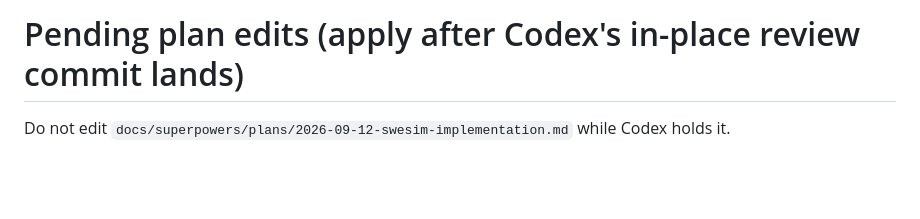
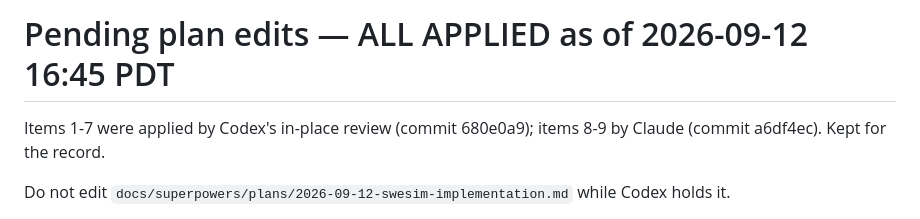
Before and after one commit to saahilsanganeriya/swe-sim, a Markdown page: docs/notes/2026-09-12-pending-plan-edits.md, the part around the change. Rendered like a GitHub page; blank space fills up the shorter version.

Commit message:
Notes: pending plan edits applied
Co-Authored-By: Claude Fable 5.1 <noreply@anthropic.com>

```diff
--- a/docs/notes/2026-09-12-pending-plan-edits.md
+++ b/docs/notes/2026-09-12-pending-plan-edits.md
@@ -1,4 +1,6 @@
-# Pending plan edits (apply after Codex's in-place review commit lands)
+# Pending plan edits — ALL APPLIED as of 2026-09-12 16:45 PDT
+
+Items 1-7 were applied by Codex's in-place review (commit 680e0a9); items 8-9 by Claude (commit a6df4ec). Kept for the record.
 
 Do not edit `docs/superpowers/plans/2026-09-12-swesim-implementation.md` while Codex holds it.
 
```
